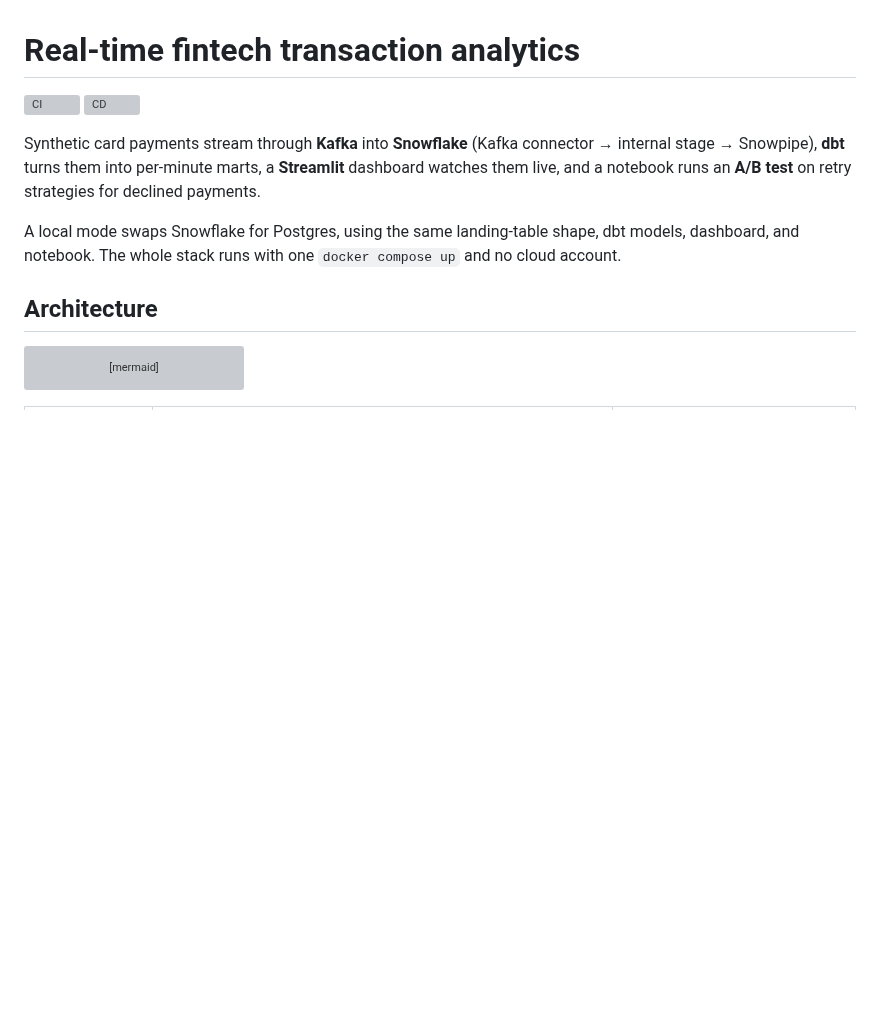
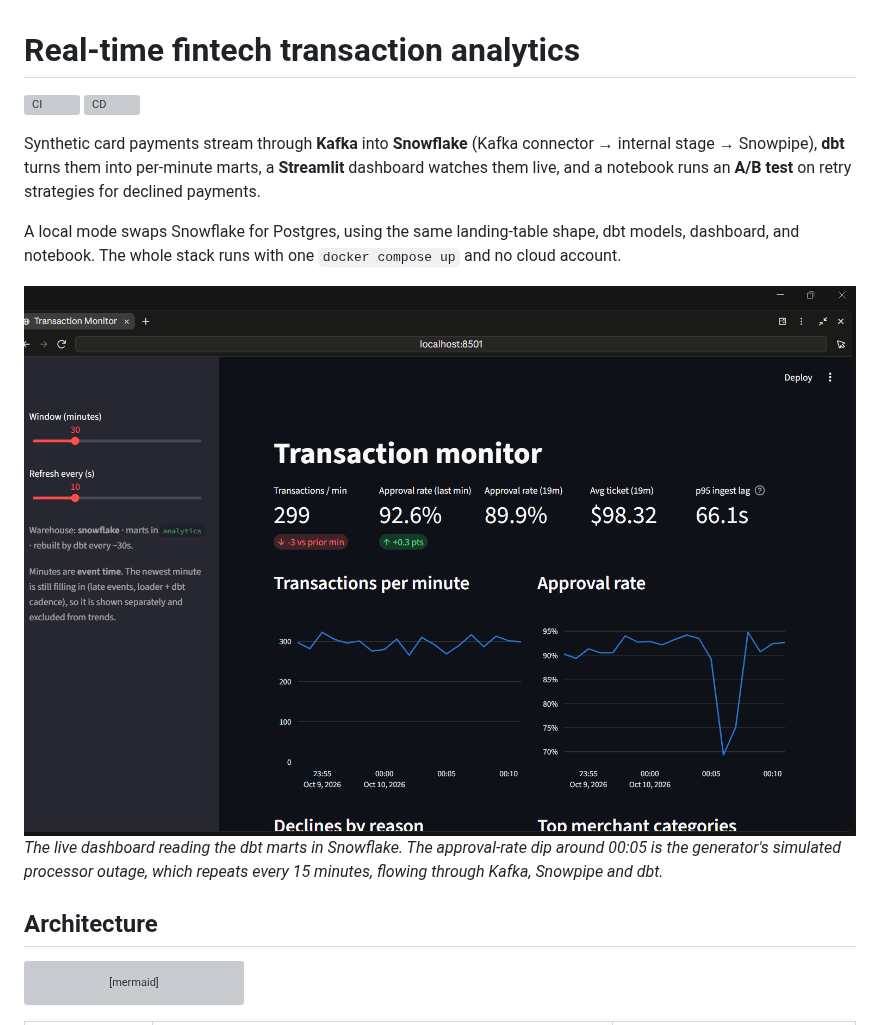
Before and after one commit to sakshinair27/realtime-payments-analytics, a Markdown page: README.md, the part around one of its changes. Rendered like a GitHub page; pictures changed too: docs/images/dashboard.png (added); blank space fills up the shorter version; grey boxes are pictures that could not be loaded.

```diff
--- a/README.md
+++ b/README.md
@@ -9,6 +9,10 @@ notebook runs an **A/B test** on retry strategies for declined payments.
 
 A local mode swaps Snowflake for Postgres, using the same landing-table shape, dbt models, dashboard, and
 notebook. The whole stack runs with one `docker compose up` and no cloud account.
+
+![Live dashboard reading the dbt marts in Snowflake](docs/images/dashboard.png)
+*The live dashboard reading the dbt marts in Snowflake. The approval-rate dip around 00:05 is the
+generator's simulated processor outage, which repeats every 15 minutes, flowing through Kafka, Snowpipe and dbt.*
 
 ## Architecture
 
```
Also changed, not shown: other parts of README.md (+9 -0 lines), docs/images/actions.png (added), docs/images/deployments.png (added).
